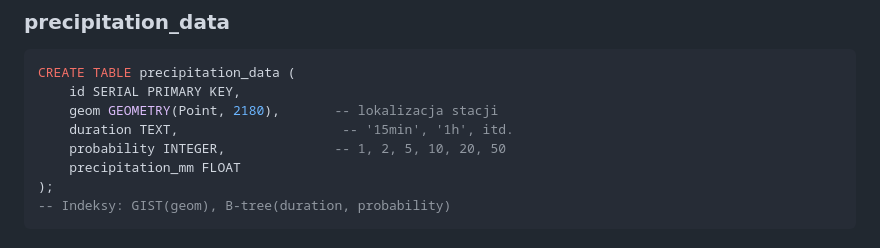
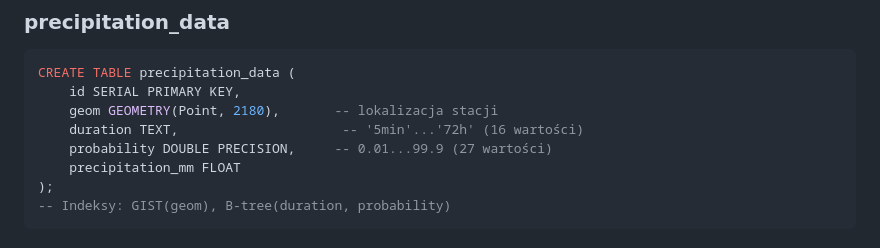
Before and after one commit to Daldek/Hydrograf, a Markdown page: docs/COMPUTATION_PIPELINE.md, the part around the change. GitHub-like rendering.

```diff
--- a/docs/COMPUTATION_PIPELINE.md
+++ b/docs/COMPUTATION_PIPELINE.md
@@ -662,8 +662,8 @@ CREATE TABLE stream_catchments (
 CREATE TABLE precipitation_data (
     id SERIAL PRIMARY KEY,
     geom GEOMETRY(Point, 2180),       -- lokalizacja stacji
-    duration TEXT,                     -- '15min', '1h', itd.
-    probability INTEGER,              -- 1, 2, 5, 10, 20, 50
+    duration TEXT,                     -- '5min'...'72h' (16 wartości)
+    probability DOUBLE PRECISION,     -- 0.01...99.9 (27 wartości)
     precipitation_mm FLOAT
 );
 -- Indeksy: GIST(geom), B-tree(duration, probability)
```
Also changed, not shown: docs/ARCHITECTURE.md (+4 -4 lines), docs/DATA_MODEL.md (+3 -3 lines).
